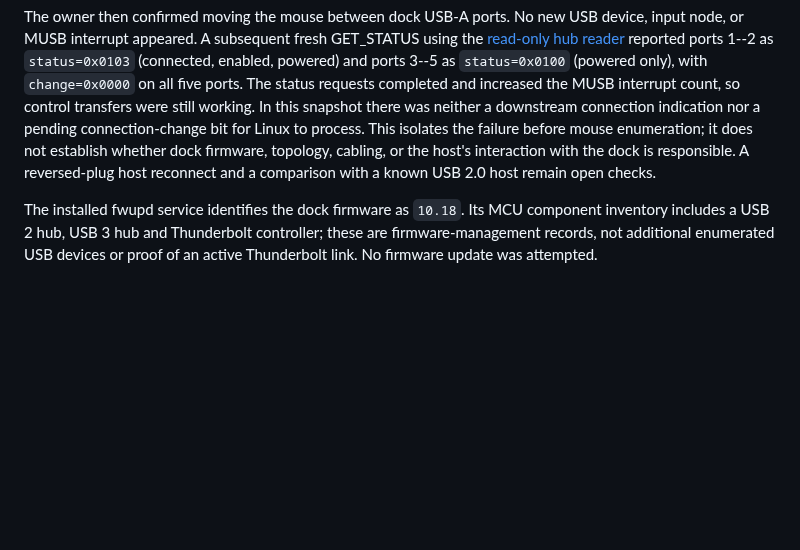
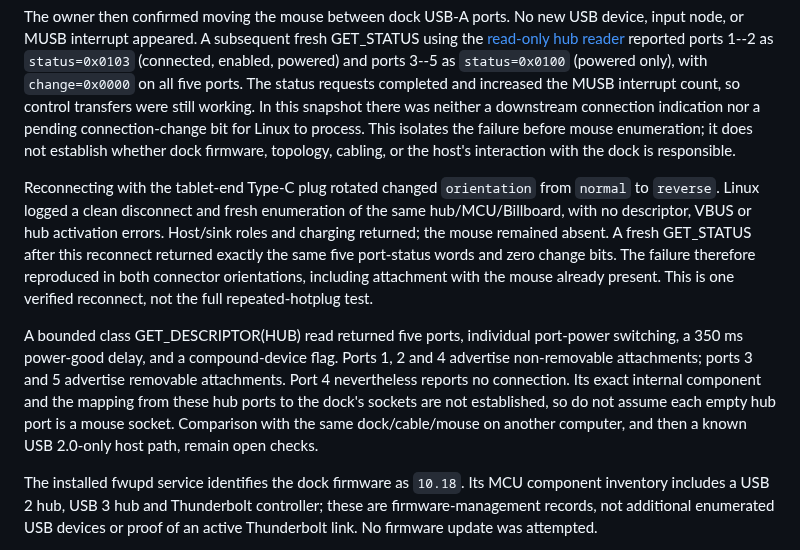
Before and after one commit to denysvitali/dc-1-pmos, a Markdown page: docs/hw/usb.md, the part around the change. Drawn GitHub-style; blank space fills up the shorter version.

Commit message:
Record matching dock failure in both USB-C orientations

```diff
--- a/docs/hw/usb.md
+++ b/docs/hw/usb.md
@@ -170,8 +170,25 @@ count, so control transfers were still working. In this snapshot there was
 neither a downstream connection indication nor a pending connection-change
 bit for Linux to process. This isolates the failure before mouse enumeration;
 it does not establish whether dock firmware, topology, cabling, or the host's
-interaction with the dock is responsible. A reversed-plug host reconnect and
-a comparison with a known USB 2.0 host remain open checks.
+interaction with the dock is responsible.
+
+Reconnecting with the tablet-end Type-C plug rotated changed `orientation`
+from `normal` to `reverse`. Linux logged a clean disconnect and fresh
+enumeration of the same hub/MCU/Billboard, with no descriptor, VBUS or hub
+activation errors. Host/sink roles and charging returned; the mouse remained
+absent. A fresh GET_STATUS after this reconnect returned exactly the same
+five port-status words and zero change bits. The failure therefore reproduced
+in both connector orientations, including attachment with the mouse already
+present. This is one verified reconnect, not the full repeated-hotplug test.
+
+A bounded class GET_DESCRIPTOR(HUB) read returned five ports, individual
+port-power switching, a 350 ms power-good delay, and a compound-device flag.
+Ports 1, 2 and 4 advertise non-removable attachments; ports 3 and 5 advertise
+removable attachments. Port 4 nevertheless reports no connection. Its exact
+internal component and the mapping from these hub ports to the dock's sockets
+are not established, so do not assume each empty hub port is a mouse socket.
+Comparison with the same dock/cable/mouse on another computer, and then a
+known USB 2.0-only host path, remain open checks.
 
 The installed fwupd service identifies the dock firmware as `10.18`. Its MCU
 component inventory includes a USB 2 hub, USB 3 hub and Thunderbolt controller;
```
Also changed, not shown: docs/verification.md (+1 -1 lines).
